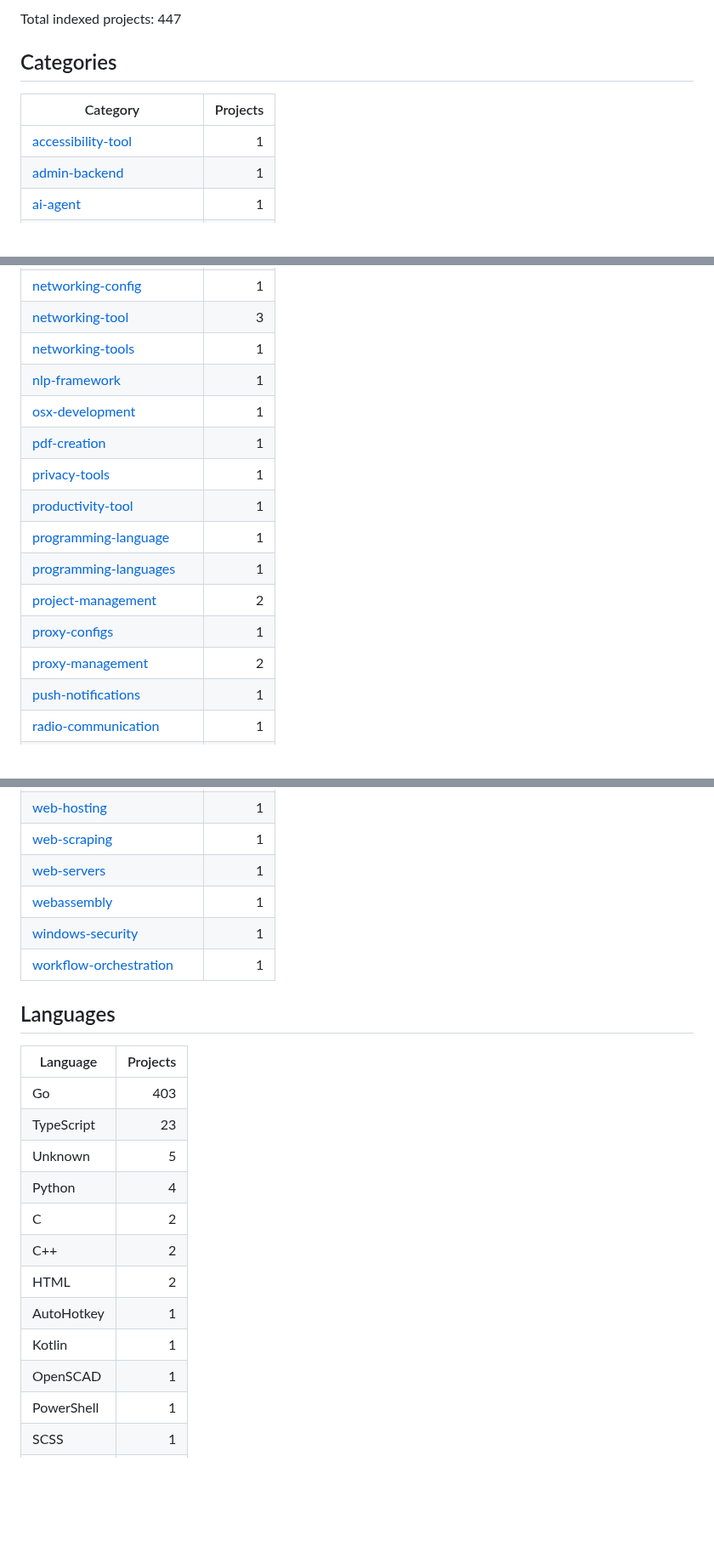
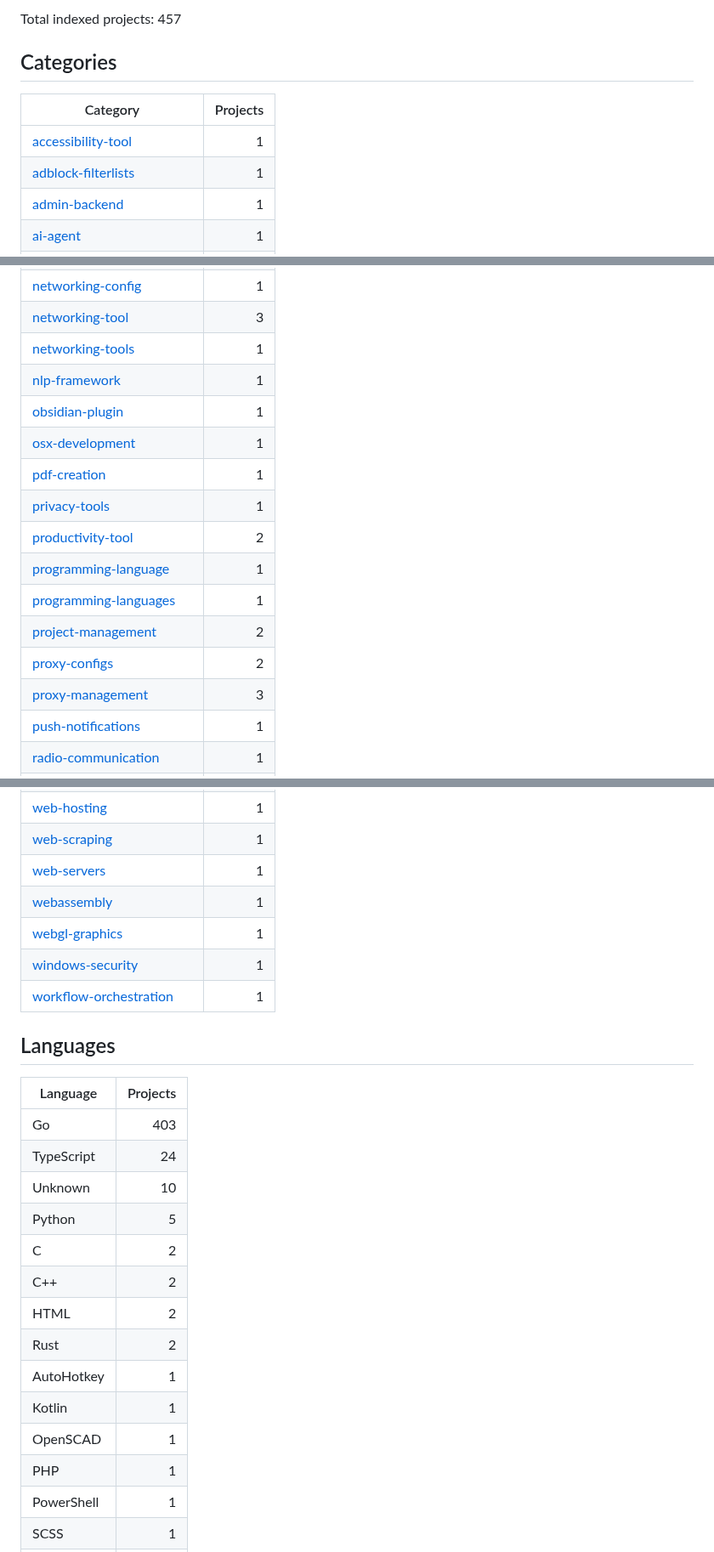
Before and after one commit to ohmanexplorer-del/ohman-explorer, a Markdown page: README.md, 3 parts joined by grey strips. Shown at 85% size. Drawn GitHub-style; blank space fills up the shorter version.

Commit message:
Update project library: 457 repos

```diff
--- a/README.md
+++ b/README.md
@@ -6,11 +6,12 @@ Last updated: 2026-06-14 16:01:02 UTC
 
-Total indexed projects: 447
+Total indexed projects: 457
 
 ## Categories
 
 | Category | Projects |
 |---|---:|
 | [accessibility-tool](categories/accessibility-tool.md) | 1 |
+| [adblock-filterlists](categories/adblock-filterlists.md) | 1 |
 | [admin-backend](categories/admin-backend.md) | 1 |
 | [ai-agent](categories/ai-agent.md) | 1 |
 | [ai-agents](categories/ai-agents.md) | 2 |
@@ -138,15 +142,16 @@ Total indexed projects: 447
 | [networking-tool](categories/networking-tool.md) | 3 |
 | [networking-tools](categories/networking-tools.md) | 1 |
 | [nlp-framework](categories/nlp-framework.md) | 1 |
+| [obsidian-plugin](categories/obsidian-plugin.md) | 1 |
 | [osx-development](categories/osx-development.md) | 1 |
 | [pdf-creation](categories/pdf-creation.md) | 1 |
 | [privacy-tools](categories/privacy-tools.md) | 1 |
-| [productivity-tool](categories/productivity-tool.md) | 1 |
+| [productivity-tool](categories/productivity-tool.md) | 2 |
 | [programming-language](categories/programming-language.md) | 1 |
 | [programming-languages](categories/programming-languages.md) | 1 |
 | [project-management](categories/project-management.md) | 2 |
-| [proxy-configs](categories/proxy-configs.md) | 1 |
-| [proxy-management](categories/proxy-management.md) | 2 |
+| [proxy-configs](categories/proxy-configs.md) | 2 |
+| [proxy-management](categories/proxy-management.md) | 3 |
 | [push-notifications](categories/push-notifications.md) | 1 |
 | [radio-communication](categories/radio-communication.md) | 1 |
 | [realtime-comm](categories/realtime-comm.md) | 1 |
@@ -181,6 +186,7 @@ Total indexed projects: 447
 | [web-scraping](categories/web-scraping.md) | 1 |
 | [web-servers](categories/web-servers.md) | 1 |
 | [webassembly](categories/webassembly.md) | 1 |
+| [webgl-graphics](categories/webgl-graphics.md) | 1 |
 | [windows-security](categories/windows-security.md) | 1 |
 | [workflow-orchestration](categories/workflow-orchestration.md) | 1 |
 
@@ -189,15 +195,17 @@ Total indexed projects: 447
 | Language | Projects |
 |---|---:|
 | Go | 403 |
-| TypeScript | 23 |
-| Unknown | 5 |
-| Python | 4 |
+| TypeScript | 24 |
+| Unknown | 10 |
+| Python | 5 |
 | C | 2 |
 | C++ | 2 |
 | HTML | 2 |
+| Rust | 2 |
 | AutoHotkey | 1 |
 | Kotlin | 1 |
 | OpenSCAD | 1 |
+| PHP | 1 |
 | PowerShell | 1 |
 | SCSS | 1 |
 | Vue | 1 |
```
Also changed, not shown: other parts of README.md (+5 -2 lines).
